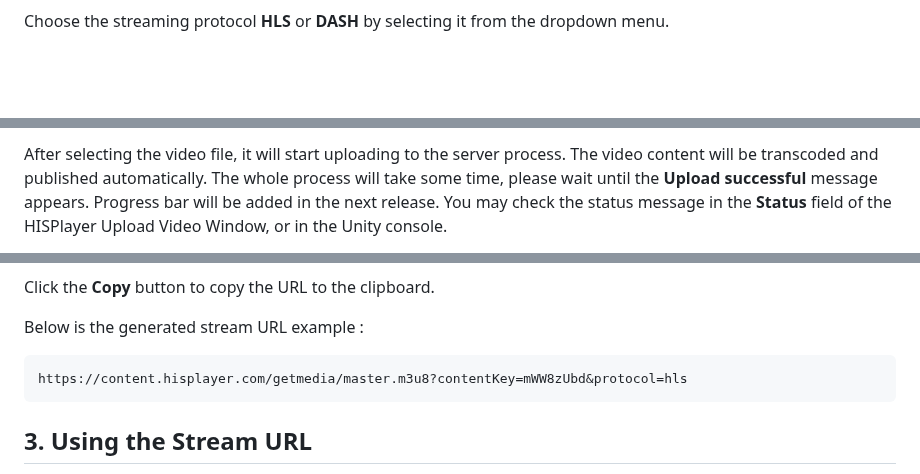
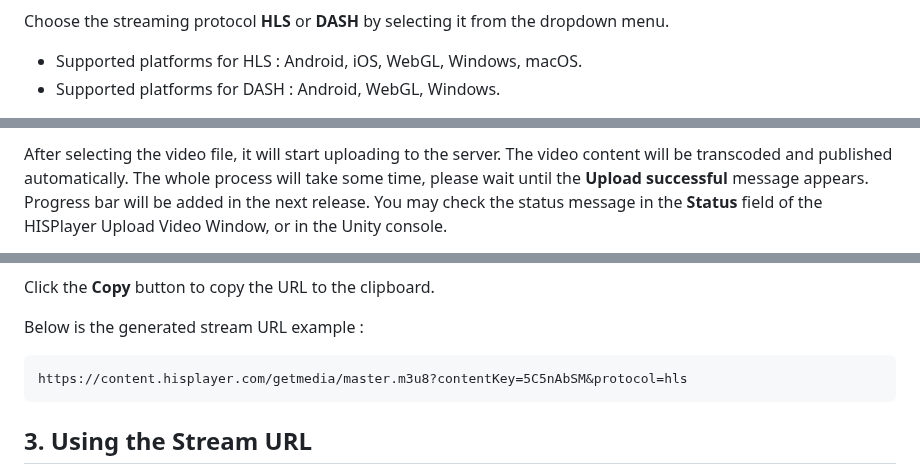
Before and after one commit to HISPlayer/UnityVideoUpload, a Markdown page: setup-guide.md, 3 parts joined by grey strips. GitHub-like rendering; blank space fills up the shorter version.

````diff
--- a/setup-guide.md
+++ b/setup-guide.md
@@ -33,3 +37,5 @@ It will open the HISPlayer Upload Video configuration window.
 
 Choose the streaming protocol **HLS** or **DASH** by selecting it from the dropdown menu.
+* Supported platforms for HLS : Android, iOS, WebGL, Windows, macOS.
+* Supported platforms for DASH : Android, WebGL, Windows.
 
@@ -42,5 +51,5 @@ Click on the Upload Video button. It will open a window to select the video file
 
-After selecting the video file, it will start uploading to the server process. The video content will be transcoded and published automatically.
+After selecting the video file, it will start uploading to the server. The video content will be transcoded and published automatically.
 The whole process will take some time, please wait until the **Upload successful** message appears. Progress bar will be added in the next release.
 You may check the status message in the **Status** field of the HISPlayer Upload Video Window, or in the Unity console.
 
@@ -54,8 +66,9 @@ After **Upload successful** message has appeared, you will find the generated st
 Click the **Copy** button to copy the URL to the clipboard.
 
 Below is the generated stream URL example :
+
 ```
-https://content.hisplayer.com/getmedia/master.m3u8?contentKey=mWW8zUbd&protocol=hls
+https://content.hisplayer.com/getmedia/master.m3u8?contentKey=5C5nAbSM&protocol=hls
 ```
 
 ## 3. Using the Stream URL
````
Also changed, not shown: other parts of setup-guide.md (+27 -12 lines).
